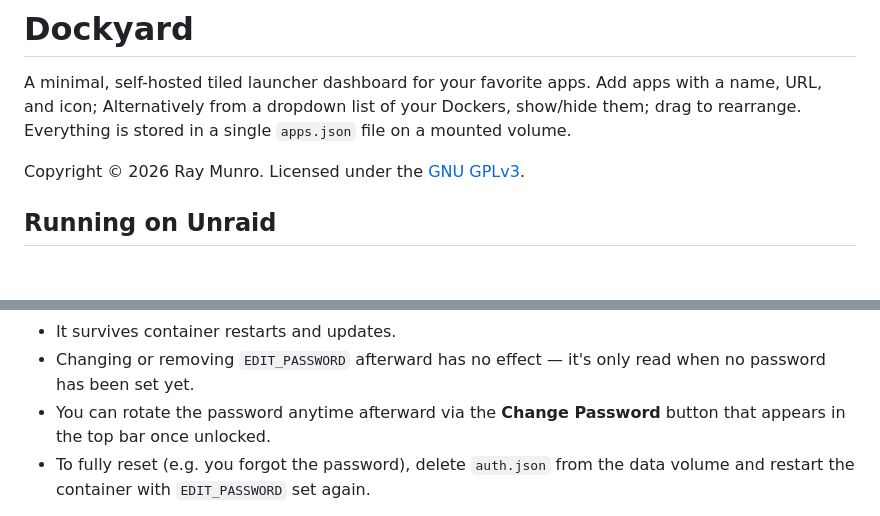
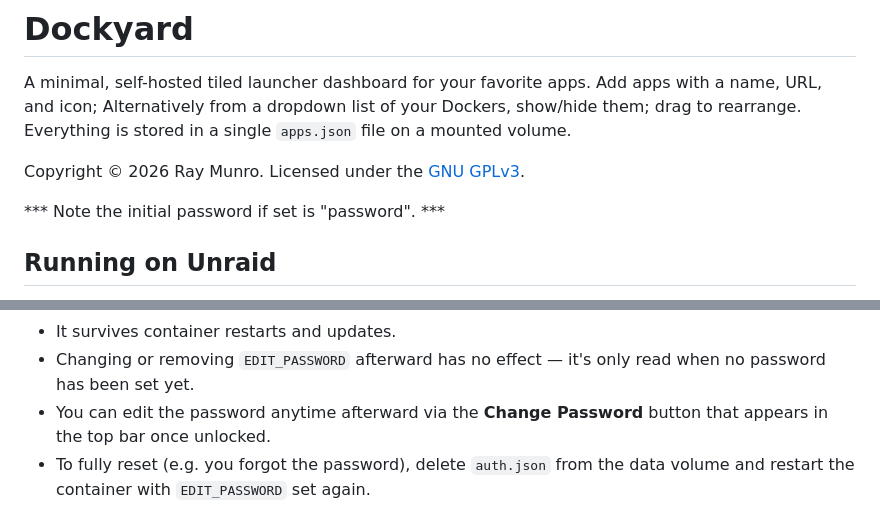
Before and after one commit to RayMunro/dockyard, a Markdown page: README.md, 2 parts joined by grey strips. GitHub-like rendering; blank space fills up the shorter version.

```diff
--- a/README.md
+++ b/README.md
@@ -9,6 +9,8 @@ with a name, URL, and icon; Alternatively from a dropdown list of your Dockers,
 stored in a single `apps.json` file on a mounted volume.
 
 Copyright © 2026 Ray Munro. Licensed under the [GNU GPLv3](LICENSE).
+
+*** Note the initial password if set is "password". ***
 
 ## Running on Unraid
 
@@ -192,7 +194,7 @@ on the mounted volume, so:
 - It survives container restarts and updates.
 - Changing or removing `EDIT_PASSWORD` afterward has no effect — it's only
   read when no password has been set yet.
-- You can rotate the password anytime afterward via the **Change Password**
+- You can edit the password anytime afterward via the **Change Password**
   button that appears in the top bar once unlocked.
 - To fully reset (e.g. you forgot the password), delete `auth.json` from the
   data volume and restart the container with `EDIT_PASSWORD` set again.
```
